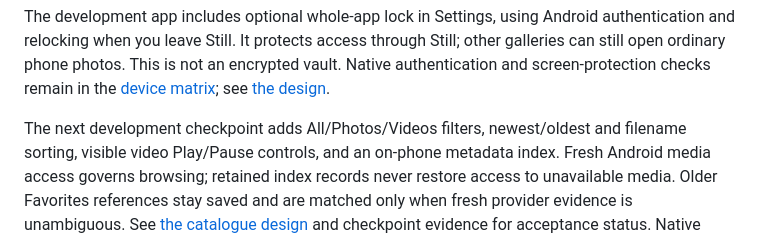
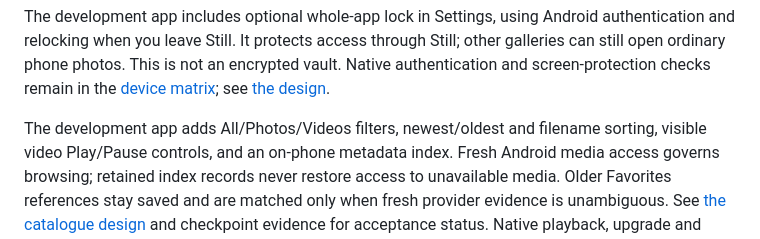
Before and after one commit to macdarenz-droid/Still, a Markdown page: README.md, the part around the change. Drawn GitHub-style.

```diff
--- a/README.md
+++ b/README.md
@@ -70,7 +70,7 @@ Still; other galleries can still open ordinary phone photos. This is not an
 encrypted vault. Native authentication and screen-protection checks remain in the
 [device matrix](apps/android/DEVICE_CHECKS.md); see [the design](docs/decisions/0003-app-lock.md).
 
-The next development checkpoint adds All/Photos/Videos filters, newest/oldest and
+The development app adds All/Photos/Videos filters, newest/oldest and
 filename sorting, visible video Play/Pause controls, and an on-phone metadata
 index. Fresh Android media access governs browsing; retained index records never
 restore access to unavailable media. Older Favorites references stay saved and
```
Also changed, not shown: docs/delivery/acceptance.md (+18 -2 lines), docs/delivery/task-board.md (+7 -2 lines).
